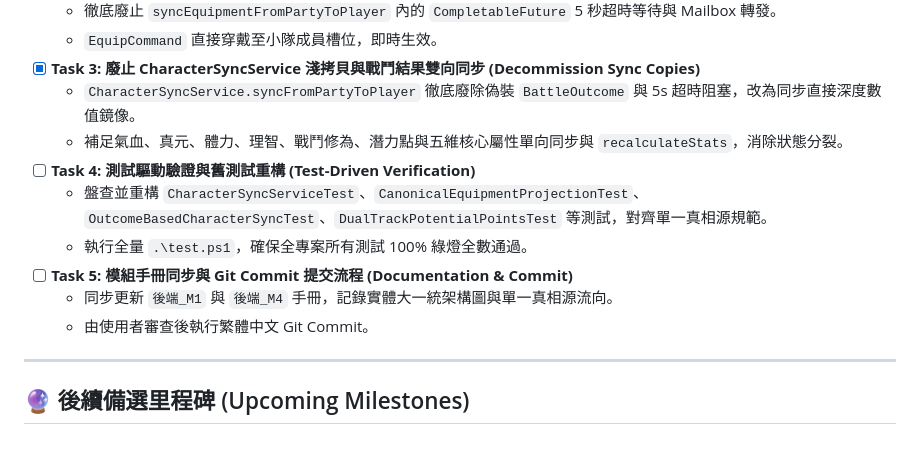
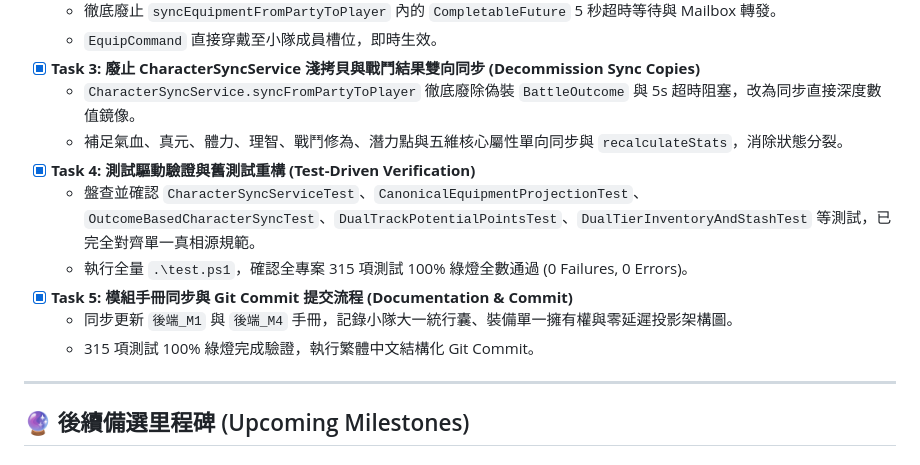
Before and after one commit to FTC-johnchien/practice_mud, a Markdown page: ACTIVE_TASKS.md, the part around the change. Drawn GitHub-style.

```diff
--- a/ACTIVE_TASKS.md
+++ b/ACTIVE_TASKS.md
@@ -27,12 +27,12 @@
 - [x] **Task 3: 廢止 CharacterSyncService 淺拷貝與戰鬥結果雙向同步 (Decommission Sync Copies)**
   - `CharacterSyncService.syncFromPartyToPlayer` 徹底廢除偽裝 `BattleOutcome` 與 5s 超時阻塞，改為同步直接深度數值鏡像。
   - 補足氣血、真元、體力、理智、戰鬥修為、潛力點與五維核心屬性單向同步與 `recalculateStats`，消除狀態分裂。
-- [ ] **Task 4: 測試驅動驗證與舊測試重構 (Test-Driven Verification)**
-  - 盤查並重構 `CharacterSyncServiceTest`、`CanonicalEquipmentProjectionTest`、`OutcomeBasedCharacterSyncTest`、`DualTrackPotentialPointsTest` 等測試，對齊單一真相源規範。
-  - 執行全量 `.\test.ps1`，確保全專案所有測試 100% 綠燈全數通過。
-- [ ] **Task 5: 模組手冊同步與 Git Commit 提交流程 (Documentation & Commit)**
-  - 同步更新 `後端_M1` 與 `後端_M4` 手冊，記錄實體大一統架構圖與單一真相源流向。
-  - 由使用者審查後執行繁體中文 Git Commit。
+- [x] **Task 4: 測試驅動驗證與舊測試重構 (Test-Driven Verification)**
+  - 盤查並確認 `CharacterSyncServiceTest`、`CanonicalEquipmentProjectionTest`、`OutcomeBasedCharacterSyncTest`、`DualTrackPotentialPointsTest`、`DualTierInventoryAndStashTest` 等測試，已完全對齊單一真相源規範。
+  - 執行全量 `.\test.ps1`，確認全專案 315 項測試 100% 綠燈全數通過 (0 Failures, 0 Errors)。
+- [x] **Task 5: 模組手冊同步與 Git Commit 提交流程 (Documentation & Commit)**
+  - 同步更新 `後端_M1` 與 `後端_M4` 手冊，記錄小隊大一統行囊、裝備單一擁有權與零延遲投影架構圖。
+  - 315 項測試 100% 綠燈完成驗證，執行繁體中文結構化 Git Commit。
 
 ---
 
```
Also changed, not shown: docs/manual/後端_M1_探索與世界模組_WORLD_AND_EXPLORATION.md (+3 -0 lines), docs/manual/後端_M4_小隊生靈與陣法模組_PARTY_AND_FORMATION.md (+45 -2 lines).
